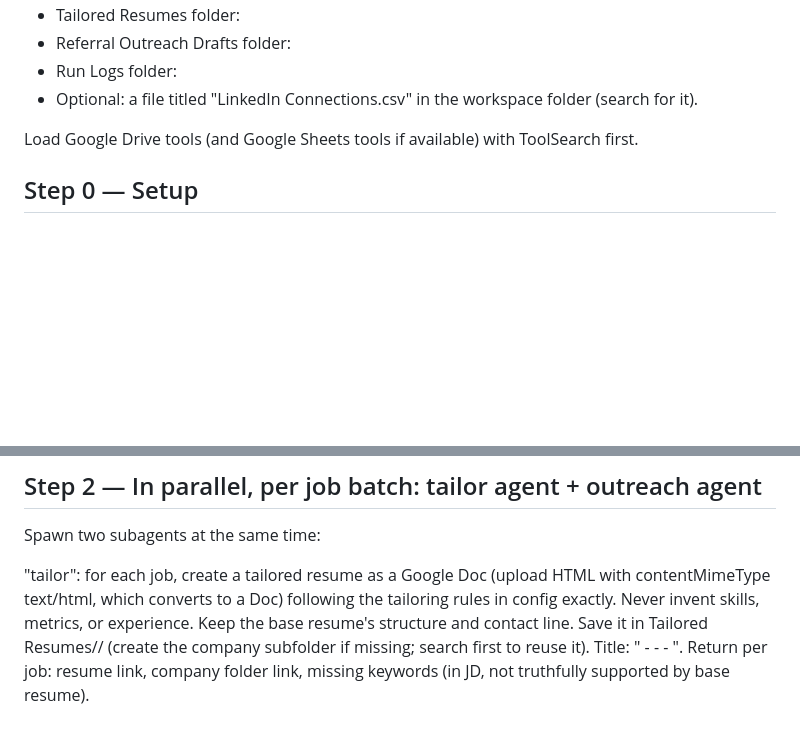
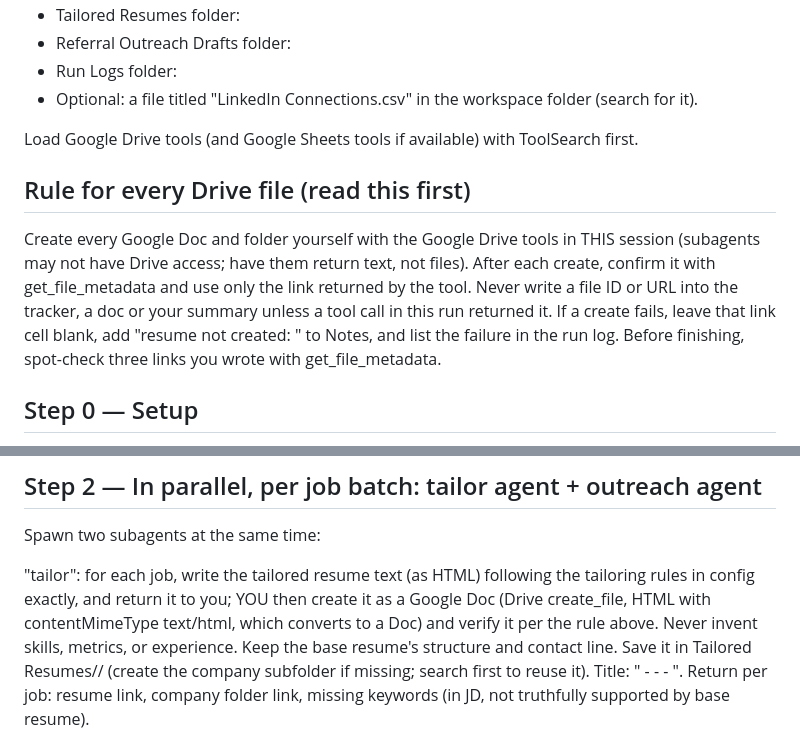
Before and after one commit to github-prathma/job-dashboard, a Markdown page: agent/agent-prompt.md, 2 parts joined by grey strips. Drawn GitHub-style; blank space fills up the shorter version.

Commit message:
Agent instructions: create and verify every Drive file in the main session; never write unconfirmed links
Co-Authored-By: Claude Opus 5.5 <noreply@anthropic.com>
Claude-Session: https://claude.ai/code/session_018iciLcpefkDcMhCyEmnsmT

```diff
--- a/agent/agent-prompt.md
+++ b/agent/agent-prompt.md
@@ -12,6 +12,9 @@ You are the orchestrator of <YOUR FULL NAME>'s job search agent team. This run i
 - Optional: a file titled "LinkedIn Connections.csv" in the workspace folder (search for it).
 
 Load Google Drive tools (and Google Sheets tools if available) with ToolSearch first.
+
+## Rule for every Drive file (read this first)
+Create every Google Doc and folder yourself with the Google Drive tools in THIS session (subagents may not have Drive access; have them return text, not files). After each create, confirm it with get_file_metadata and use only the link returned by the tool. Never write a file ID or URL into the tracker, a doc or your summary unless a tool call in this run returned it. If a create fails, leave that link cell blank, add "resume not created: <error>" to Notes, and list the failure in the run log. Before finishing, spot-check three links you wrote with get_file_metadata.
 
 ## Step 0 — Setup
 1. Read SEARCH CONFIG and BASE RESUME with Google Drive read_file_content. The config is authoritative; follow it over anything here if they conflict.
@@ -35,5 +38,5 @@ Keep only score ≥ the config minimum. Then apply the config's daily cap and di
 ## Step 2 — In parallel, per job batch: tailor agent + outreach agent
 Spawn two subagents at the same time:
 
-"tailor": for each job, create a tailored resume as a Google Doc (upload HTML with contentMimeType text/html, which converts to a Doc) following the tailoring rules in config exactly. Never invent skills, metrics, or experience. Keep the base resume's structure and contact line. Save it in Tailored Resumes/<Company>/ (create the company subfolder if missing; search first to reuse it). Title: "<Company> - <Job Title> - <YOUR FULL NAME> - <YYYY-MM-DD>". Return per job: resume link, company folder link, missing keywords (in JD, not truthfully supported by base resume).
+"tailor": for each job, write the tailored resume text (as HTML) following the tailoring rules in config exactly, and return it to you; YOU then create it as a Google Doc (Drive create_file, HTML with contentMimeType text/html, which converts to a Doc) and verify it per the rule above. Never invent skills, metrics, or experience. Keep the base resume's structure and contact line. Save it in Tailored Resumes/<Company>/ (create the company subfolder if missing; search first to reuse it). Title: "<Company> - <Job Title> - <YOUR FULL NAME> - <YYYY-MM-DD>". Return per job: resume link, company folder link, missing keywords (in JD, not truthfully supported by base resume).
 
```
Also changed, not shown: other parts of agent/agent-prompt.md (+1 -1 lines).
